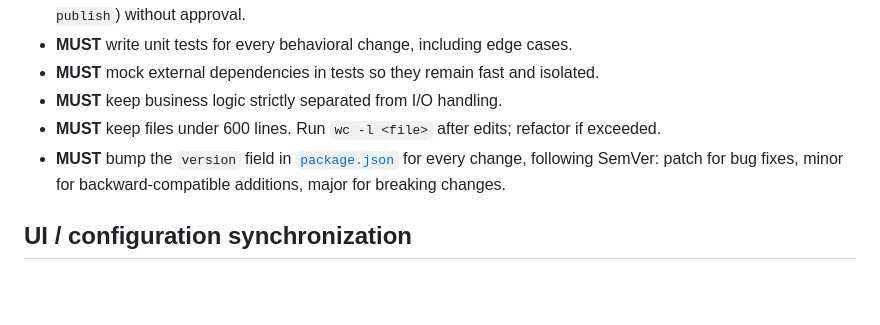
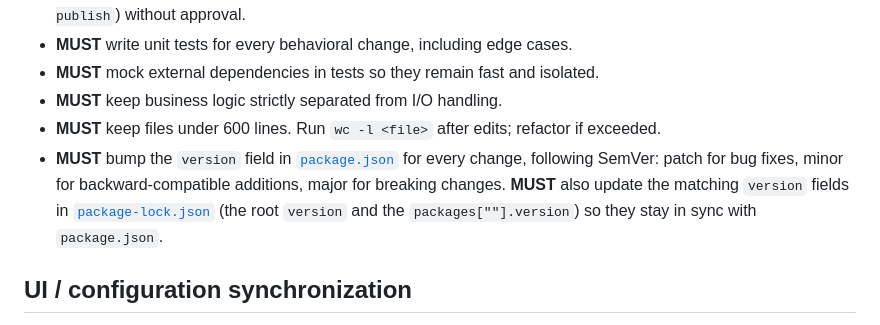
Before and after one commit to christofferlind/vscode-maplibre-viewer, a Markdown page: AGENTS.md, the part around the change. Drawn GitHub-style; blank space fills up the shorter version.

Commit message:
document package-lock version sync requirement

```diff
--- a/AGENTS.md
+++ b/AGENTS.md
@@ -25,7 +25,7 @@ This extension is designed to run fully offline. End users **MUST** be able to i
 - **MUST** mock external dependencies in tests so they remain fast and isolated.
 - **MUST** keep business logic strictly separated from I/O handling.
 - **MUST** keep files under 600 lines. Run `wc -l <file>` after edits; refactor if exceeded.
-- **MUST** bump the `version` field in [`package.json`](package.json:6) for every change, following SemVer: patch for bug fixes, minor for backward-compatible additions, major for breaking changes.
+- **MUST** bump the `version` field in [`package.json`](package.json:6) for every change, following SemVer: patch for bug fixes, minor for backward-compatible additions, major for breaking changes. **MUST** also update the matching `version` fields in [`package-lock.json`](package-lock.json:3) (the root `version` and the `packages[""].version`) so they stay in sync with `package.json`.
 
 ## UI / configuration synchronization
 
```
